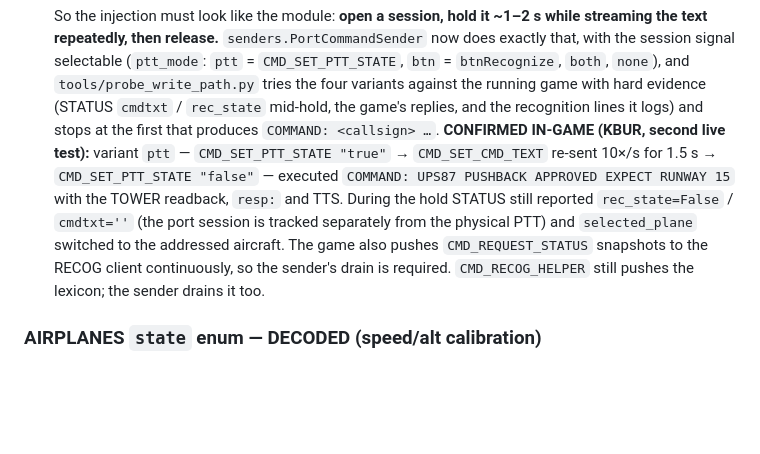
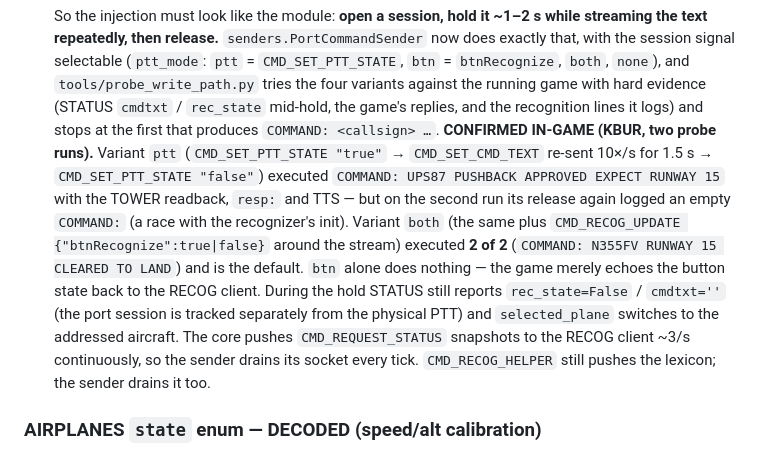
Before and after one commit to gs419/TS3, a Markdown page: docs/PORT-PROTOCOL-DECODED.md, the part around the change. Rendered like a GitHub page; blank space fills up the shorter version.

Commit message:
docs: write path confirmed — PTT+btnRecognize executed 2/2, PTT alone 1/2
Co-Authored-By: Claude Fable 5.1 <noreply@anthropic.com>
Claude-Session: https://claude.ai/code/session_01L9tAiRG2G15SnrnLjVtnUd

```diff
--- a/docs/PORT-PROTOCOL-DECODED.md
+++ b/docs/PORT-PROTOCOL-DECODED.md
@@ -186,15 +186,20 @@ callsign_tower, callsign_ground, roads[]`, runway geometry, etc.
   `btnRecognize`, `both`, `none`), and `tools/probe_write_path.py` tries the
   four variants against the running game with hard evidence (STATUS `cmdtxt` /
   `rec_state` mid-hold, the game's replies, and the recognition lines it logs)
-  and stops at the first that produces `COMMAND: <callsign> …`. **CONFIRMED IN-GAME (KBUR, second live test):** variant `ptt` —
-  `CMD_SET_PTT_STATE "true"` → `CMD_SET_CMD_TEXT` re-sent 10×/s for 1.5 s →
-  `CMD_SET_PTT_STATE "false"` — executed `COMMAND: UPS87 PUSHBACK APPROVED
-  EXPECT RUNWAY 15` with the TOWER readback, `resp:` and TTS. During the hold
-  STATUS still reported `rec_state=False` / `cmdtxt=''` (the port session is
-  tracked separately from the physical PTT) and `selected_plane` switched to
-  the addressed aircraft. The game also pushes `CMD_REQUEST_STATUS` snapshots
-  to the RECOG client continuously, so the sender's drain is required.
-  `CMD_RECOG_HELPER` still pushes the lexicon; the sender drains it too.
+  and stops at the first that produces `COMMAND: <callsign> …`. **CONFIRMED IN-GAME (KBUR, two probe runs).** Variant `ptt`
+  (`CMD_SET_PTT_STATE "true"` → `CMD_SET_CMD_TEXT` re-sent 10×/s for 1.5 s →
+  `CMD_SET_PTT_STATE "false"`) executed `COMMAND: UPS87 PUSHBACK APPROVED
+  EXPECT RUNWAY 15` with the TOWER readback, `resp:` and TTS — but on the
+  second run its release again logged an empty `COMMAND:` (a race with the
+  recognizer's init). Variant `both` (the same plus `CMD_RECOG_UPDATE
+  {"btnRecognize":true|false}` around the stream) executed **2 of 2**
+  (`COMMAND: N355FV RUNWAY 15 CLEARED TO LAND`) and is the default. `btn`
+  alone does nothing — the game merely echoes the button state back to the
+  RECOG client. During the hold STATUS still reports `rec_state=False` /
+  `cmdtxt=''` (the port session is tracked separately from the physical PTT)
+  and `selected_plane` switches to the addressed aircraft. The core pushes
+  `CMD_REQUEST_STATUS` snapshots to the RECOG client ~3/s continuously, so the
+  sender drains its socket every tick. `CMD_RECOG_HELPER` still pushes the lexicon; the sender drains it too.
 
 ### AIRPLANES `state` enum — DECODED (speed/alt calibration)
 `states.py`: 1/2/6 = airborne (approach, high); 3/7 = short final / flare;
```
Also changed, not shown: README.md (+2 -1 lines).
